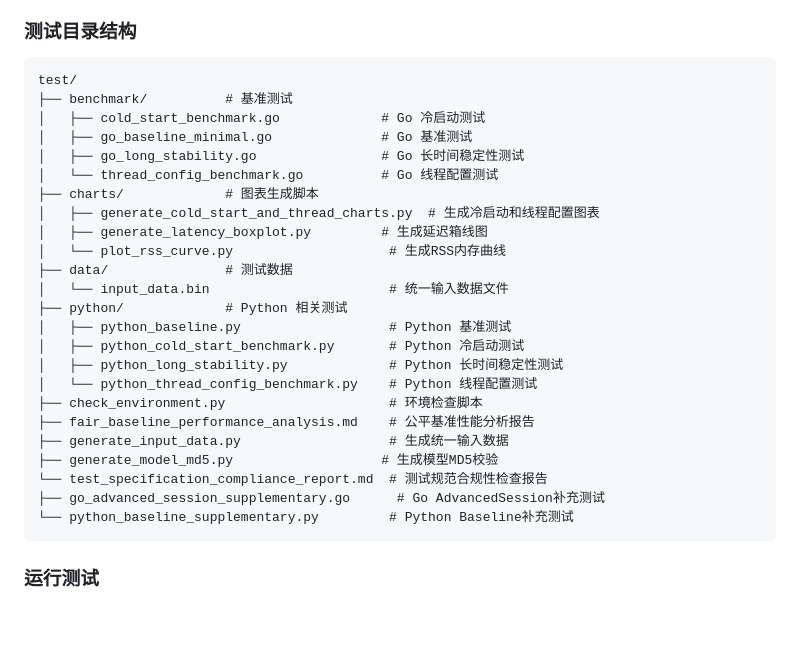
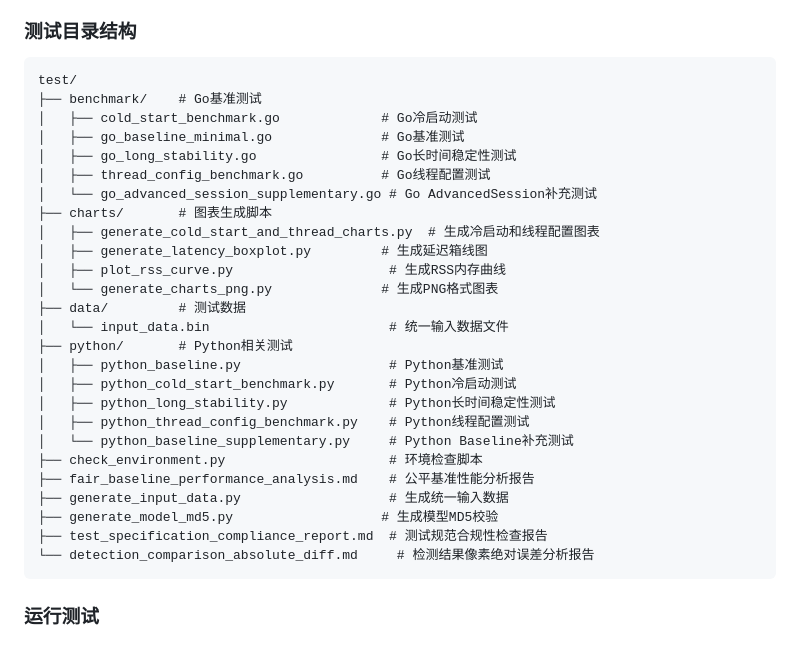
Before and after one commit to sdauma/yolo-go-detector, a Markdown page: README.md, the part around the change. Drawn GitHub-style; blank space fills up the shorter version.

Commit message:
更新 README.md：统一测试目录结构，补充测试程序和图表生成脚本

````diff
--- a/README.md
+++ b/README.md
@@ -226,29 +226,31 @@ yolo-go-detector/
 
 ```
 test/
-├── benchmark/          # 基准测试
-│   ├── cold_start_benchmark.go             # Go 冷启动测试
-│   ├── go_baseline_minimal.go              # Go 基准测试
-│   ├── go_long_stability.go                # Go 长时间稳定性测试
-│   └── thread_config_benchmark.go          # Go 线程配置测试
-├── charts/             # 图表生成脚本
+├── benchmark/    # Go基准测试
+│   ├── cold_start_benchmark.go             # Go冷启动测试
+│   ├── go_baseline_minimal.go              # Go基准测试
+│   ├── go_long_stability.go                # Go长时间稳定性测试
+│   ├── thread_config_benchmark.go          # Go线程配置测试
+│   └── go_advanced_session_supplementary.go # Go AdvancedSession补充测试
+├── charts/       # 图表生成脚本
 │   ├── generate_cold_start_and_thread_charts.py  # 生成冷启动和线程配置图表
 │   ├── generate_latency_boxplot.py         # 生成延迟箱线图
-│   └── plot_rss_curve.py                    # 生成RSS内存曲线
-├── data/               # 测试数据
+│   ├── plot_rss_curve.py                    # 生成RSS内存曲线
+│   └── generate_charts_png.py              # 生成PNG格式图表
+├── data/         # 测试数据
 │   └── input_data.bin                       # 统一输入数据文件
-├── python/             # Python 相关测试
-│   ├── python_baseline.py                   # Python 基准测试
-│   ├── python_cold_start_benchmark.py       # Python 冷启动测试
-│   ├── python_long_stability.py             # Python 长时间稳定性测试
-│   └── python_thread_config_benchmark.py    # Python 线程配置测试
+├── python/       # Python相关测试
+│   ├── python_baseline.py                   # Python基准测试
+│   ├── python_cold_start_benchmark.py       # Python冷启动测试
+│   ├── python_long_stability.py             # Python长时间稳定性测试
+│   ├── python_thread_config_benchmark.py    # Python线程配置测试
+│   └── python_baseline_supplementary.py     # Python Baseline补充测试
 ├── check_environment.py                     # 环境检查脚本
 ├── fair_baseline_performance_analysis.md    # 公平基准性能分析报告
 ├── generate_input_data.py                   # 生成统一输入数据
 ├── generate_model_md5.py                   # 生成模型MD5校验
-└── test_specification_compliance_report.md  # 测试规范合规性检查报告
-├── go_advanced_session_supplementary.go      # Go AdvancedSession补充测试
-└── python_baseline_supplementary.py         # Python Baseline补充测试
+├── test_specification_compliance_report.md  # 测试规范合规性检查报告
+└── detection_comparison_absolute_diff.md     # 检测结果像素绝对误差分析报告
 ```
 
 ### 运行测试
````
